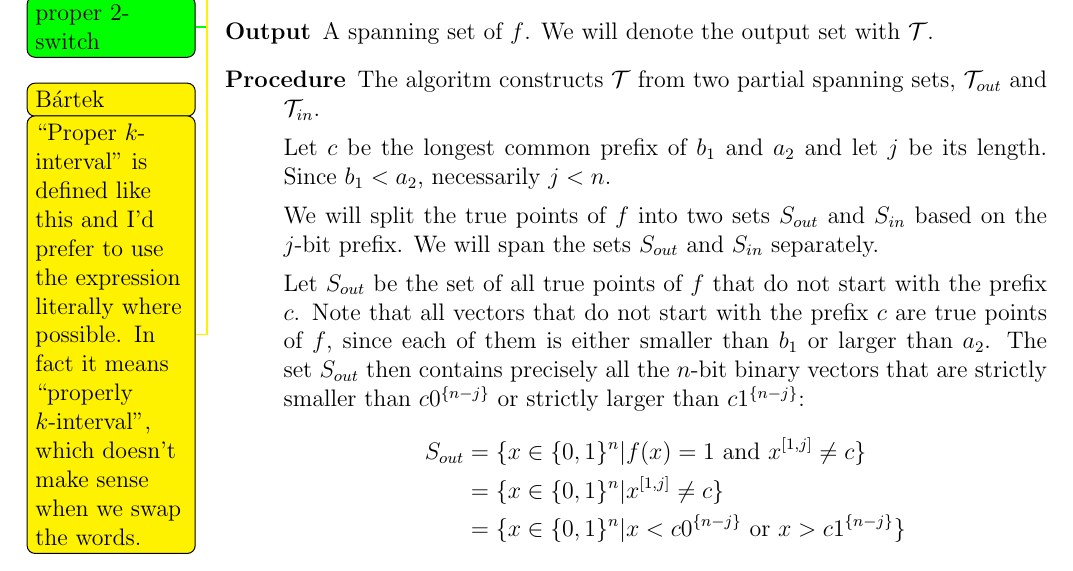
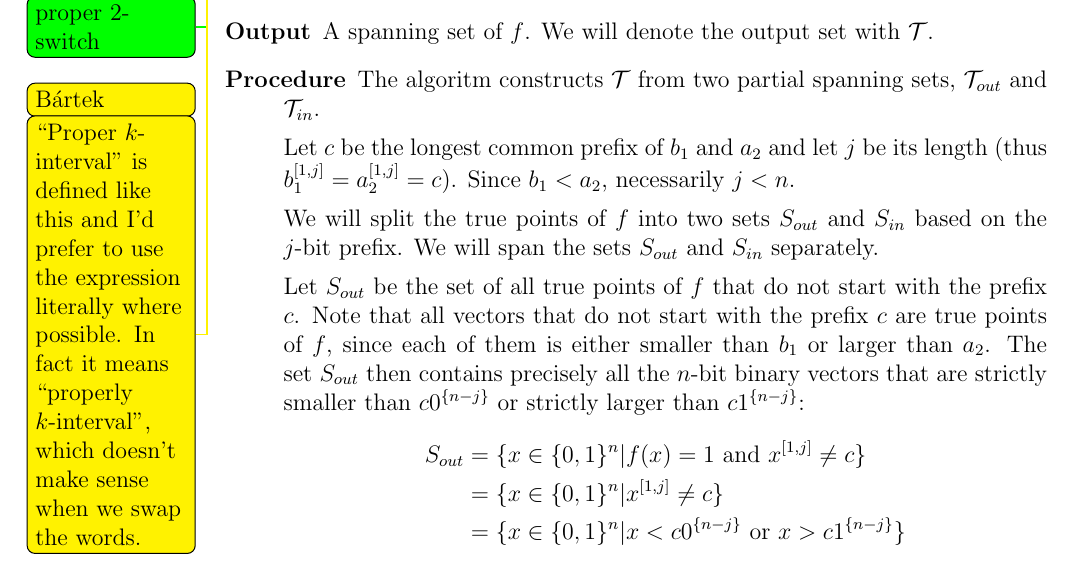
Before and after one commit to filipbartek/ibf, a LaTeX thesis (thesis.tex, which reads thesis/2interval.tex): part of page 24 of 50, cut so that both start at the same text. Compiled offline with pdfLaTeX.

Commit message:
Clarify common prefix

```diff
--- a/thesis/2interval.tex
+++ b/thesis/2interval.tex
@@ -125,7 +125,8 @@ We will denote the output set with $\mathcal{T}$.
 The algoritm constructs $\mathcal{T}$ from two partial spanning sets, $\mathcal{T}_{out}$ and $\mathcal{T}_{in}$.
 
 Let $c$ be the longest common prefix of $b_1$ and $a_2$
-and let $j$ be its length.
+and let $j$ be its length
+(thus $\bits{b_1}{1}{j} = \bits{a_2}{1}{j} = c$).
 Since $b_1 < a_2$, necessarily $j < n$.
 
 We will split the true points of $f$
```
